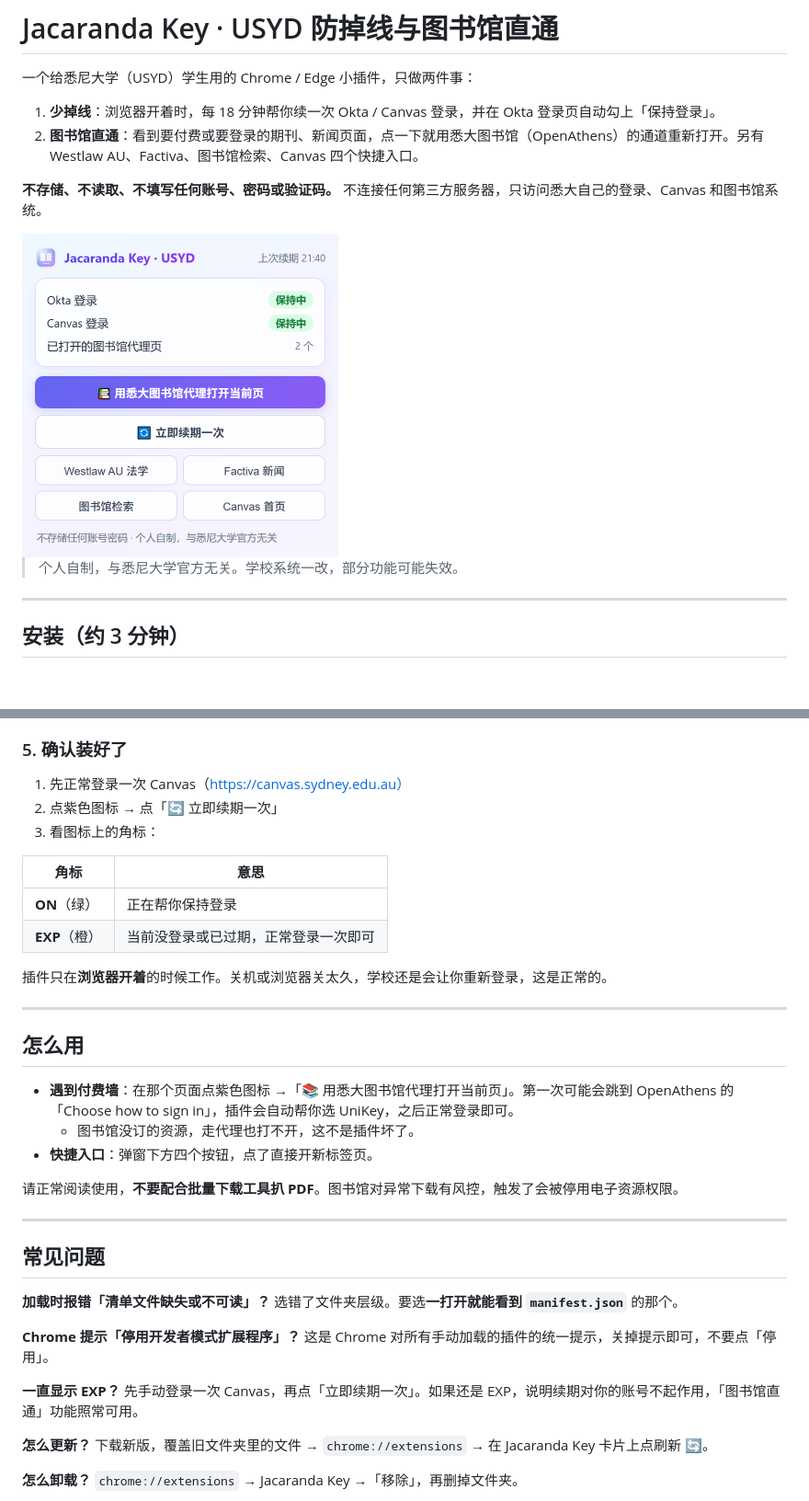
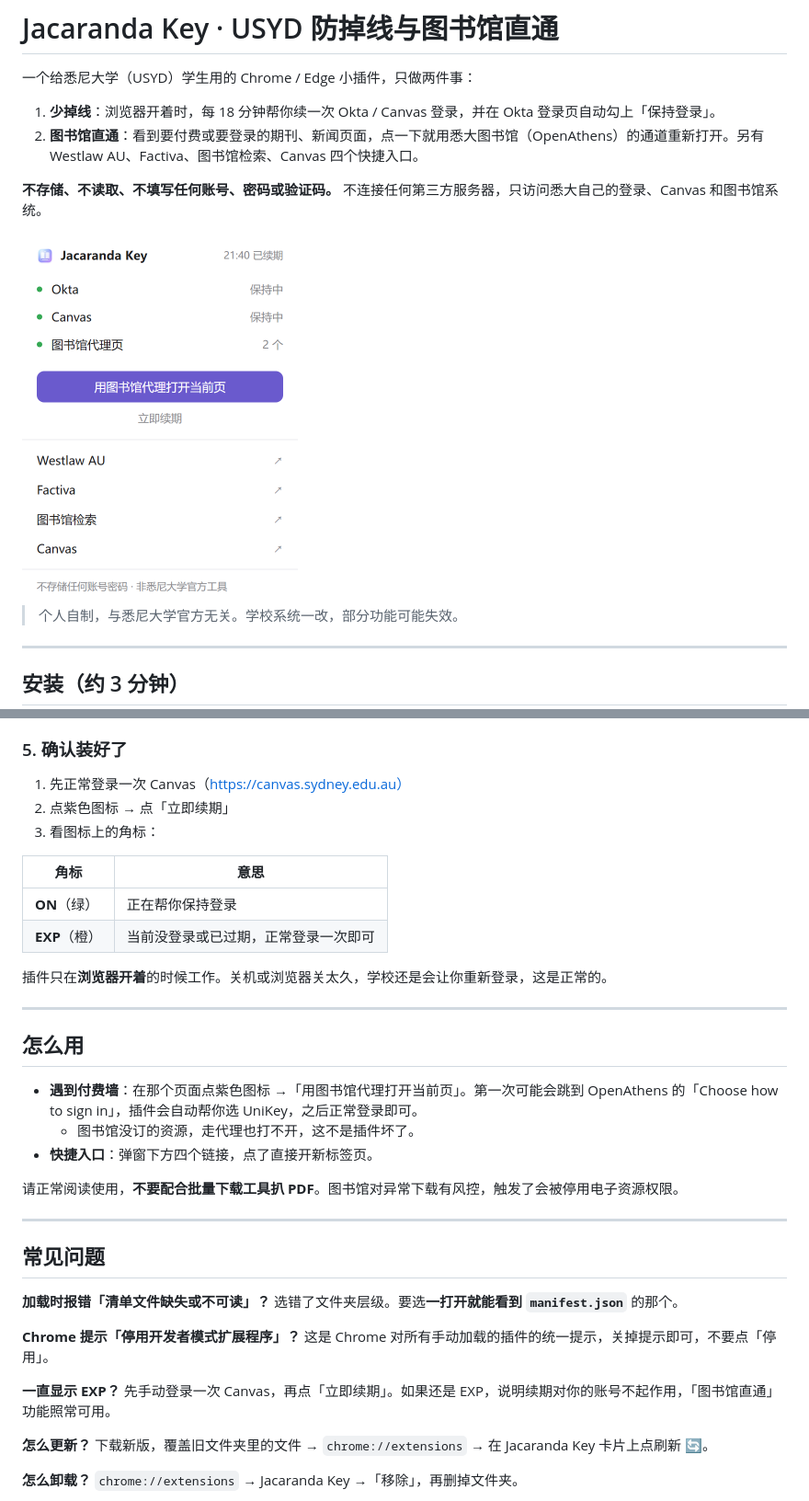
Before and after one commit to CyberMist123/jacaranda-key, a Markdown page: README.md, 2 parts joined by grey strips. Shown at 92% size. Rendered like a GitHub page; pictures changed too: docs/preview.png; blank space fills up the shorter version.

```diff
--- a/README.md
+++ b/README.md
@@ -7,7 +7,7 @@
 
 **不存储、不读取、不填写任何账号、密码或验证码。** 不连接任何第三方服务器，只访问悉大自己的登录、Canvas 和图书馆系统。
 
-<img src="docs/preview.png" width="344" alt="插件弹窗预览">
+<img src="docs/preview.png" width="300" alt="插件弹窗预览">
 
 > 个人自制，与悉尼大学官方无关。学校系统一改，部分功能可能失效。
 
@@ -50,7 +50,7 @@
 ### 5. 确认装好了
 
 1. 先正常登录一次 Canvas（https://canvas.sydney.edu.au）
-2. 点紫色图标 → 点「🔄 立即续期一次」
+2. 点紫色图标 → 点「立即续期」
 3. 看图标上的角标：
 
 | 角标 | 意思 |
@@ -64,9 +64,9 @@
 
 ## 怎么用
 
-- **遇到付费墙**：在那个页面点紫色图标 →「📚 用悉大图书馆代理打开当前页」。第一次可能会跳到 OpenAthens 的「Choose how to sign in」，插件会自动帮你选 UniKey，之后正常登录即可。
+- **遇到付费墙**：在那个页面点紫色图标 →「用图书馆代理打开当前页」。第一次可能会跳到 OpenAthens 的「Choose how to sign in」，插件会自动帮你选 UniKey，之后正常登录即可。
   - 图书馆没订的资源，走代理也打不开，这不是插件坏了。
-- **快捷入口**：弹窗下方四个按钮，点了直接开新标签页。
+- **快捷入口**：弹窗下方四个链接，点了直接开新标签页。
 
 请正常阅读使用，**不要配合批量下载工具扒 PDF**。图书馆对异常下载有风控，触发了会被停用电子资源权限。
 
@@ -81,7 +81,7 @@
 这是 Chrome 对所有手动加载的插件的统一提示，关掉提示即可，不要点「停用」。
 
 **一直显示 EXP？**
-先手动登录一次 Canvas，再点「立即续期一次」。如果还是 EXP，说明续期对你的账号不起作用，「图书馆直通」功能照常可用。
+先手动登录一次 Canvas，再点「立即续期」。如果还是 EXP，说明续期对你的账号不起作用，「图书馆直通」功能照常可用。
 
 **怎么更新？**
 下载新版，覆盖旧文件夹里的文件 → `chrome://extensions` → 在 Jacaranda Key 卡片上点刷新 🔄。
```
Also changed, not shown: 3 other files.
